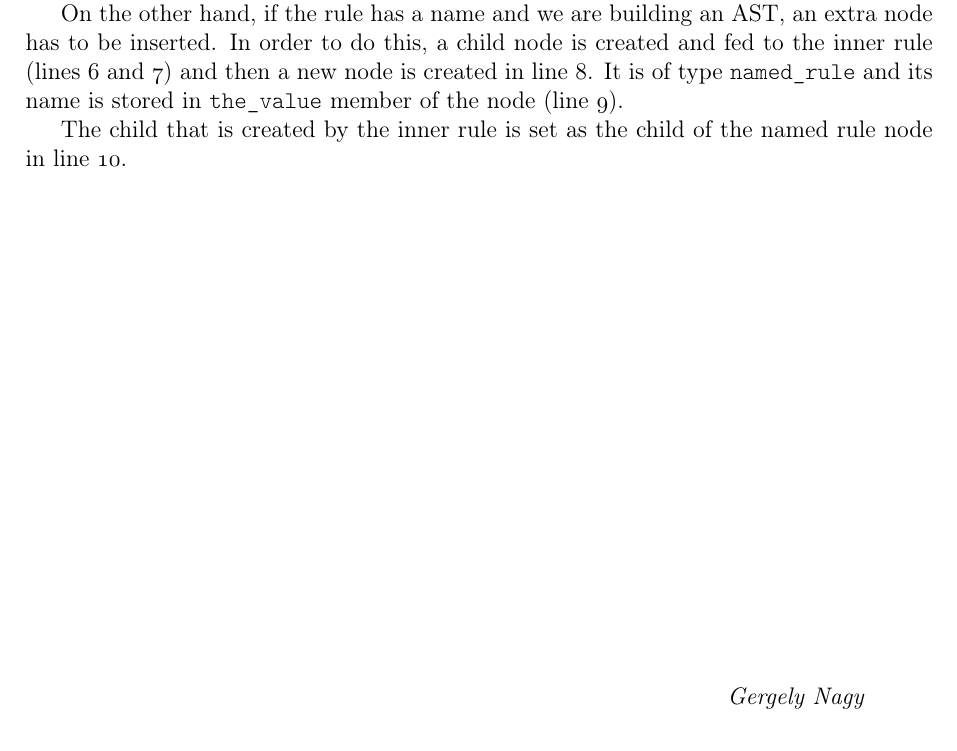
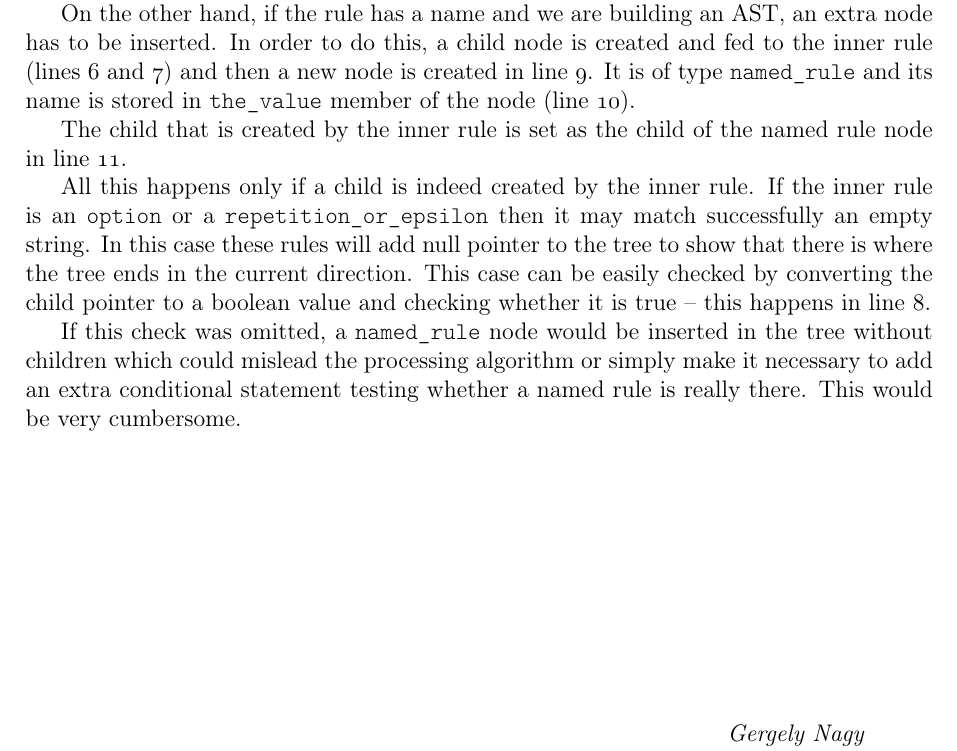
Before and after one commit to gazben/SyntX---parsing-framework, a LaTeX document (docs/tex/syntx.tex): part of page 19 of 20, cut so that both start at the same text. Compiled offline with pdfLaTeX.

Commit message:
rule::test improved (empty named rules don't produce nodes) and TeX documentation altered to show the changes

```diff
--- a/docs/tex/syntx.tex
+++ b/docs/tex/syntx.tex
@@ -1205,10 +1207,21 @@ the AST to the inner \texttt{base\_rule} that is wrapped by it. This can be seen
 
 On the other hand, if the rule has a name and we are building an AST, an extra node has to be inserted. In
 order to do this, a child node is created and fed to the inner rule (lines~6 and 7) and then a new node is
-created in line~8. It is of type \texttt{named\_rule} and its name is stored in \texttt{the\_value} member of
-the node (line~9).
+created in line~9. It is of type \texttt{named\_rule} and its name is stored in \texttt{the\_value} member of
+the node (line~10).
 
-The child that is created by the inner rule is set as the child of the named rule node in line~10.
+The child that is created by the inner rule is set as the child of the named rule node in line~11.
+
+All this happens only if a child is indeed created by the inner rule. If the inner rule is an \texttt{option}
+or a \texttt{repetition\_or\_epsilon} then it may match successfully an empty string. In this case these rules
+will add null pointer to the tree to show that there is where the tree ends in the current direction. This
+case can be easily checked by converting the child pointer to a boolean value and checking whether it is true
+-- this happens in line~8.
+
+If this check was omitted, a \texttt{named\_rule} node would be inserted in the tree without children which
+could mislead the processing algorithm or simply make it necessary to add an extra conditional statement
+testing whether a named rule is really there. This would be very cumbersome.
+
 \vfill
 \vfill
 \vfill
```
Also changed, not shown: docs/tex/syntx.pdf, docs/tex/syntx.tex (8 more changed lines), 5 other files.
